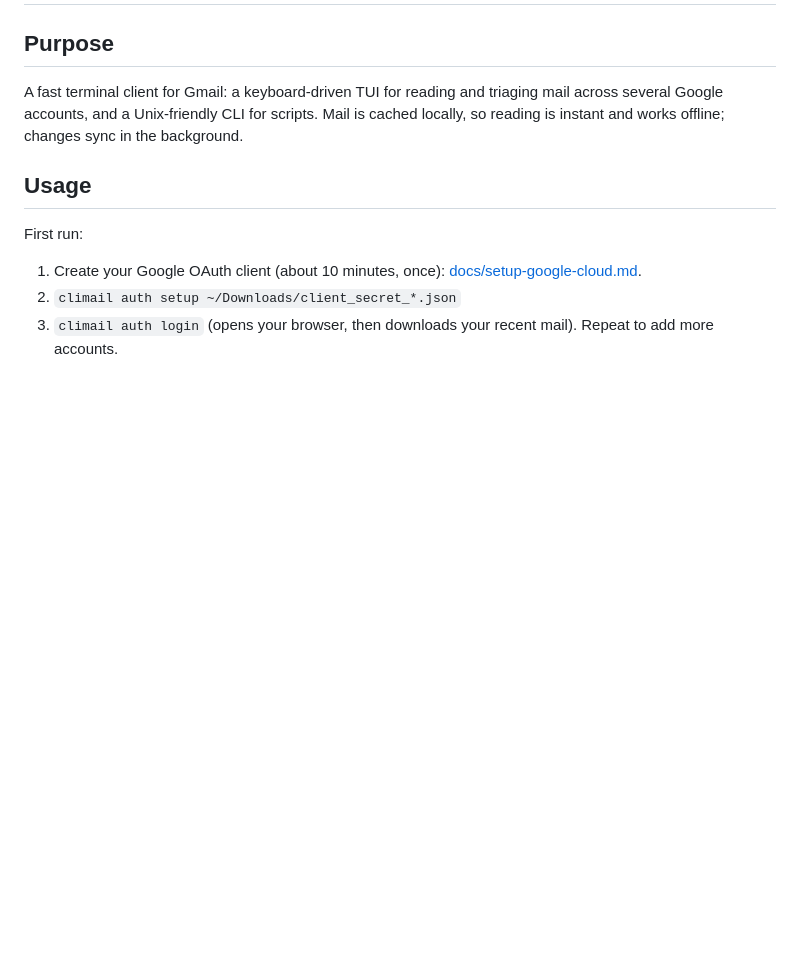
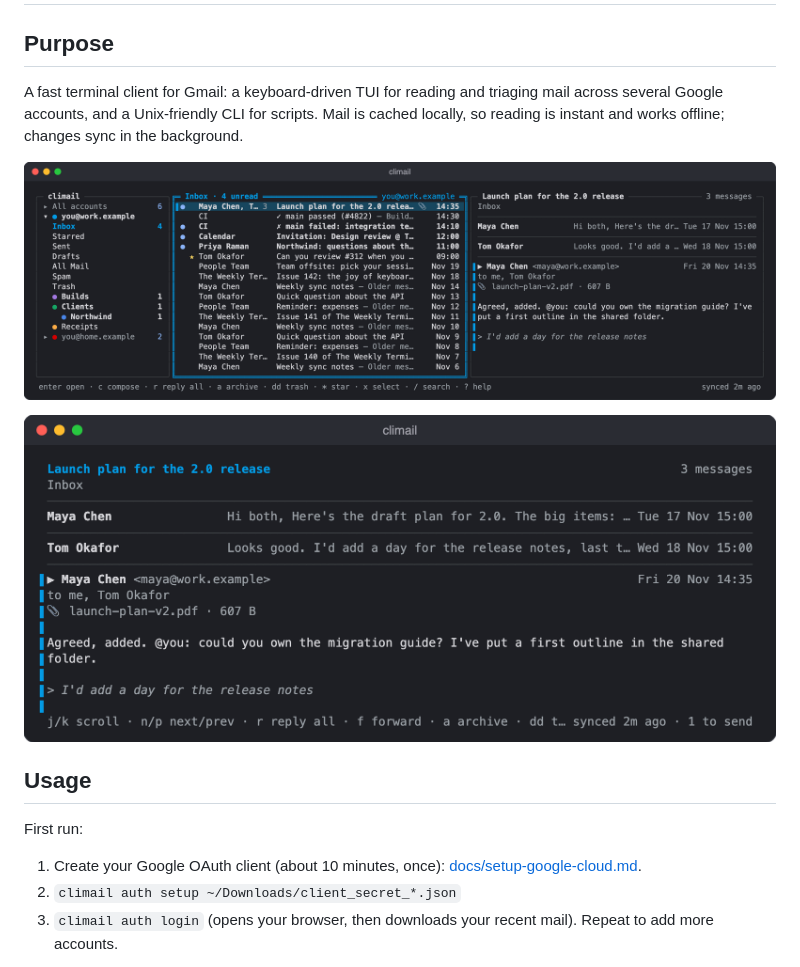
Before and after one commit to jabiOP/climail, a Markdown page: README.md, the part around the change. GitHub-like rendering; pictures changed too: docs/img/tui-inbox.png (added), docs/img/tui-reader.png (added); blank space fills up the shorter version.

Commit message:
docs: TUI screenshots in the README (rendered from the demo mailbox)
Co-Authored-By: Claude Opus 5.5 <noreply@anthropic.com>

```diff
--- a/README.md
+++ b/README.md
@@ -5,6 +5,10 @@
 A fast terminal client for Gmail: a keyboard-driven TUI for reading and triaging mail across several Google
 accounts, and a Unix-friendly CLI for scripts. Mail is cached locally, so reading is instant and works offline;
 changes sync in the background.
+
+![Accounts, inbox and conversation side by side](docs/img/tui-inbox.png)
+
+![Reading a conversation](docs/img/tui-reader.png)
 
 ## Usage
 
```
